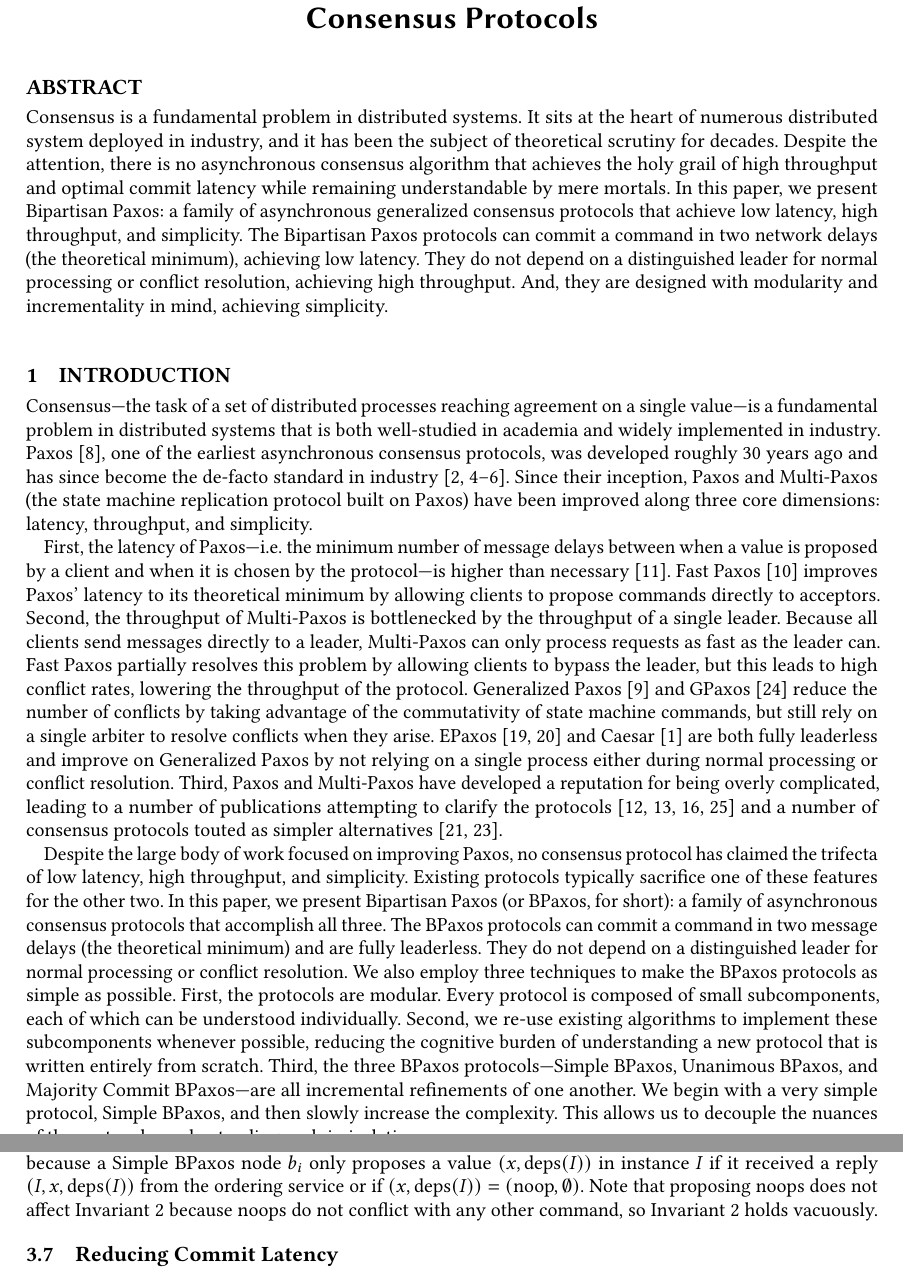
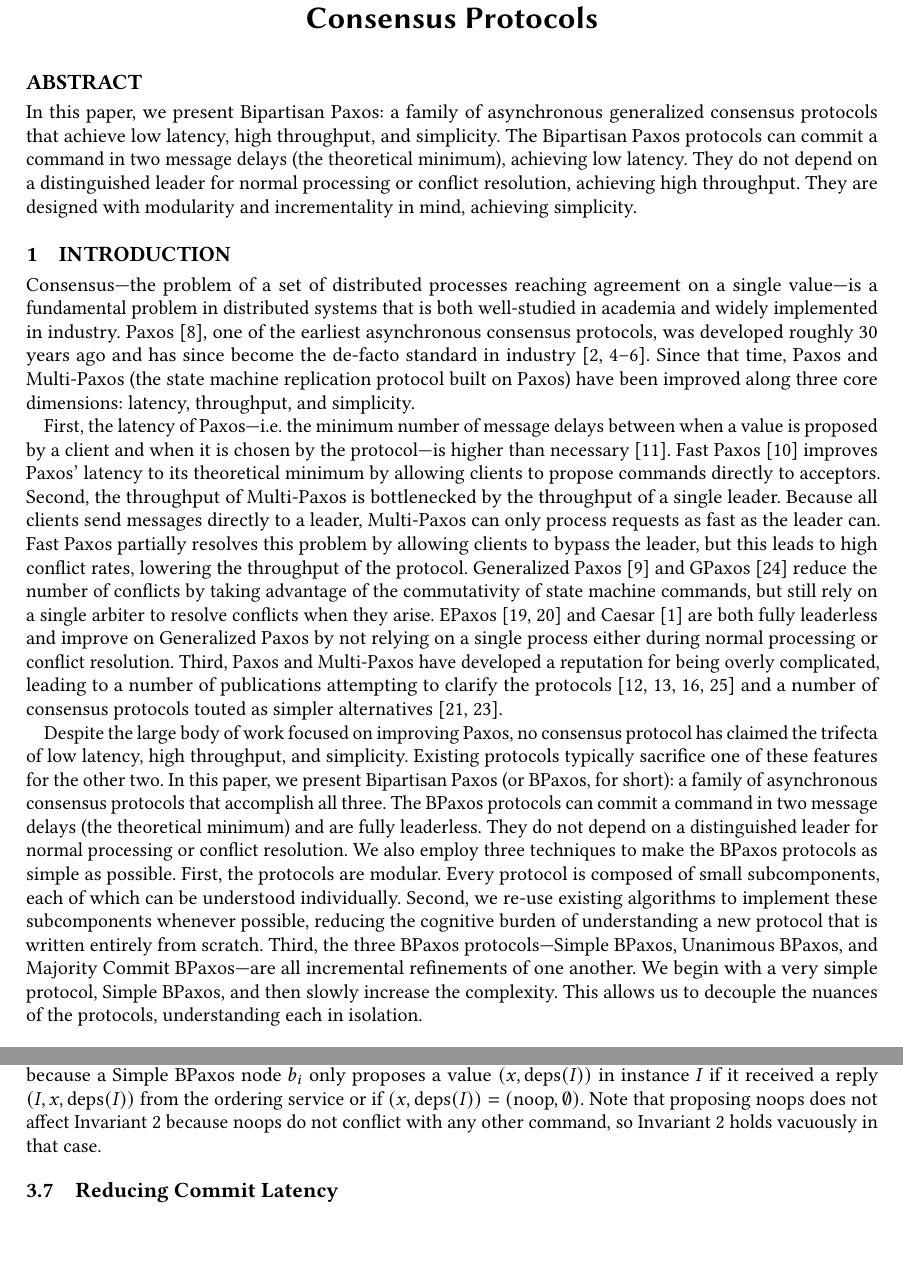
Before and after one commit to mwhittaker/bipartisan_paxos, a LaTeX paper (paper/bipartisan_paxos.tex, which reads paper/sections/abstract.tex, paper/sections/introduction.tex, paper/sections/simple_bpaxos.tex): two parts of pages 1 and 5 of 17, joined at a grey line, cut so that both start at the same text, the shorter picture padded with empty space. Compiled offline with pdfLaTeX.

Commit message:
Minor edits here and there.

```diff
--- a/paper/sections/abstract.tex
+++ b/paper/sections/abstract.tex
@@ -1,16 +1,9 @@
 \begin{abstract}
-Consensus is a fundamental problem in distributed systems. It sits at the heart
-of numerous distributed system deployed in industry, and it has been the
-subject of theoretical scrutiny for decades. Despite the attention, there is no
-asynchronous consensus algorithm that achieves the holy grail of high
-throughput and optimal commit latency while remaining understandable by mere
-mortals.
-%
 In this paper, we present Bipartisan Paxos: a family of asynchronous
 generalized consensus protocols that achieve low latency, high throughput, and
-simplicity. The Bipartisan Paxos protocols can commit a command in two network
+simplicity. The Bipartisan Paxos protocols can commit a command in two message
 delays (the theoretical minimum), achieving low latency. They do not depend on
 a distinguished leader for normal processing or conflict resolution, achieving
-high throughput. And, they are designed with modularity and incrementality in
-mind, achieving simplicity.
+high throughput. They are designed with modularity and incrementality in mind,
+achieving simplicity.
 \end{abstract}
--- a/paper/sections/introduction.tex
+++ b/paper/sections/introduction.tex
@@ -1,13 +1,13 @@
 \section{Introduction}
-Consensus---the task of a set of distributed processes reaching agreement on a
-single value---is a fundamental problem in distributed systems that is both
+Consensus---the problem of a set of distributed processes reaching agreement on
+a single value---is a fundamental problem in distributed systems that is both
 well-studied in academia and widely implemented in industry.
 Paxos~\cite{lamport1998part}, one of the earliest asynchronous consensus
 protocols, was developed roughly 30 years ago and has since become the de-facto
 standard in industry~\cite{burrows2006chubby, chandra2007paxos,
-baker2011megastore, corbett2013spanner}. Since their inception, Paxos and
-Multi-Paxos (the state machine replication protocol built on Paxos) have been
-improved along three core dimensions: latency, throughput, and simplicity.
+baker2011megastore, corbett2013spanner}. Since that time, Paxos and Multi-Paxos
+(the state machine replication protocol built on Paxos) have been improved
+along three core dimensions: latency, throughput, and simplicity.
 
 First, the latency of Paxos---i.e.\ the minimum number of message delays
 between when a value is proposed by a client and when it is chosen by the
--- a/paper/sections/simple_bpaxos.tex
+++ b/paper/sections/simple_bpaxos.tex
@@ -155,7 +155,7 @@ a value $(x, \deps{I})$ in instance $I$ if it received a reply $(I, x,
 \deps{I})$ from the ordering service or if $(x, \deps{I}) = (\noop,
 \emptyset)$. Note that proposing $\noop{}$s does not affect
 \invref{ConflictInvariant} because $\noop$s do not conflict with any other
-command, so \invref{ConflictInvariant} holds vacuously.
+command, so \invref{ConflictInvariant} holds vacuously in that case.
 
 \subsection{Reducing Commit Latency}
 For ease of exposition, we stated that clients forward state machine commands
```
Also changed, not shown: paper/sections/bipartisan_paxos.tex (+2 -2 lines), paper/sections/formalizing_bpaxos.tex (+2 -2 lines), paper/sections/unsafe_bpaxos.tex (+1 -1 lines), paper/sections/simple_bpaxos.tex (2 more changed lines).
